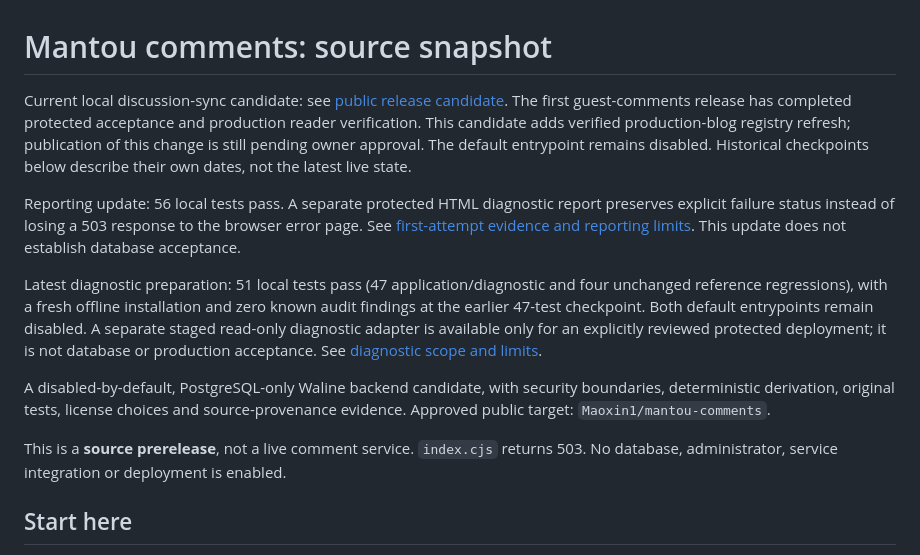
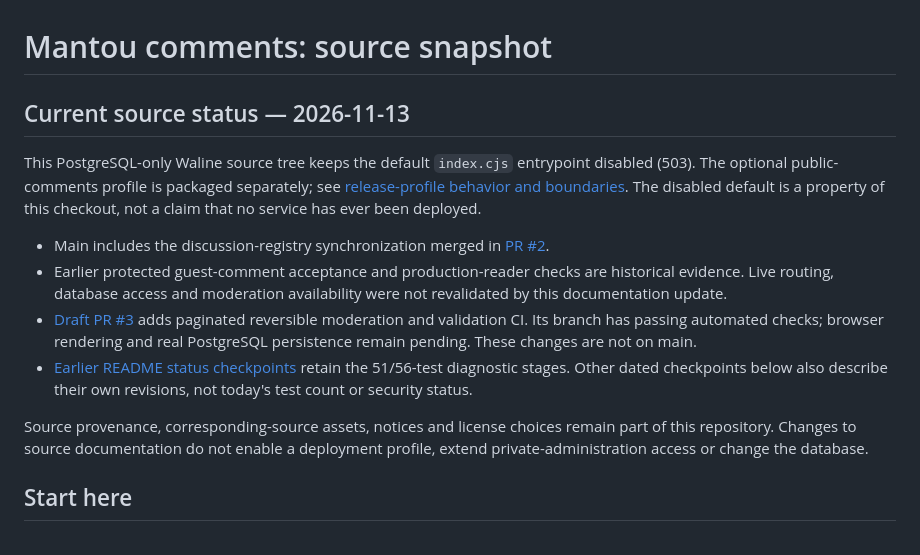
Before and after one commit to Maoxin1/mantou-comments, a Markdown page: README.md, the part around the change. Drawn GitHub-style.

Commit message:
docs: separate current source status from historical checkpoints (#4)

```diff
--- a/README.md
+++ b/README.md
@@ -1,17 +1,21 @@
 # Mantou comments: source snapshot
 
-Current local discussion-sync candidate: see [public release candidate](docs/PUBLIC-RELEASE-CANDIDATE.md). The first guest-comments release has completed protected acceptance and production reader verification. This candidate adds verified production-blog registry refresh; publication of this change is still pending owner approval. The default entrypoint remains disabled. Historical checkpoints below describe their own dates, not the latest live state.
+## Current source status — 2026-11-13
 
-Reporting update: 56 local tests pass. A separate protected HTML diagnostic report preserves explicit failure status instead of losing a 503 response to the browser error page. See [first-attempt evidence and reporting limits](docs/DIAGNOSTIC-REPORTING-FIX.md). This update does not establish database acceptance.
+This PostgreSQL-only Waline source tree keeps the default `index.cjs` entrypoint
+disabled (503). The optional public-comments profile is packaged separately;
+see [release-profile behavior and boundaries](docs/PUBLIC-RELEASE-CANDIDATE.md).
+The disabled default is a property of this checkout, not a claim that no service
+has ever been deployed.
 
-Latest diagnostic preparation: 51 local tests pass (47 application/diagnostic and four unchanged reference regressions), with a fresh offline installation and zero known audit findings at the earlier 47-test checkpoint. Both default entrypoints remain disabled. A separate staged read-only diagnostic adapter is available only for an explicitly reviewed protected deployment; it is not database or production acceptance. See [diagnostic scope and limits](docs/POSTGRESQL-DIAGNOSTIC.md).
+- Main includes the discussion-registry synchronization merged in [PR #2](https://github.com/Maoxin1/mantou-comments/pull/2).
+- Earlier protected guest-comment acceptance and production-reader checks are historical evidence. Live routing, database access and moderation availability were not revalidated by this documentation update.
+- [Draft PR #3](https://github.com/Maoxin1/mantou-comments/pull/3) adds paginated reversible moderation and validation CI. Its branch has passing automated checks; browser rendering and real PostgreSQL persistence remain pending. These changes are not on main.
+- [Earlier README status checkpoints](docs/history/readme-status-before-20261113.md) retain the 51/56-test diagnostic stages. Other dated checkpoints below also describe their own revisions, not today's test count or security status.
 
-A disabled-by-default, PostgreSQL-only Waline backend candidate, with security
-boundaries, deterministic derivation, original tests, license choices and
-source-provenance evidence. Approved public target: `Maoxin1/mantou-comments`.
-
-This is a **source prerelease**, not a live comment service. `index.cjs` returns
-503. No database, administrator, service integration or deployment is enabled.
+Source provenance, corresponding-source assets, notices and license choices
+remain part of this repository. Changes to source documentation do not enable a
+deployment profile, extend private-administration access or change the database.
 
 ## Start here
 
```
Also changed, not shown: docs/history/readme-status-before-20261113.md (added, +18 -0 lines).
